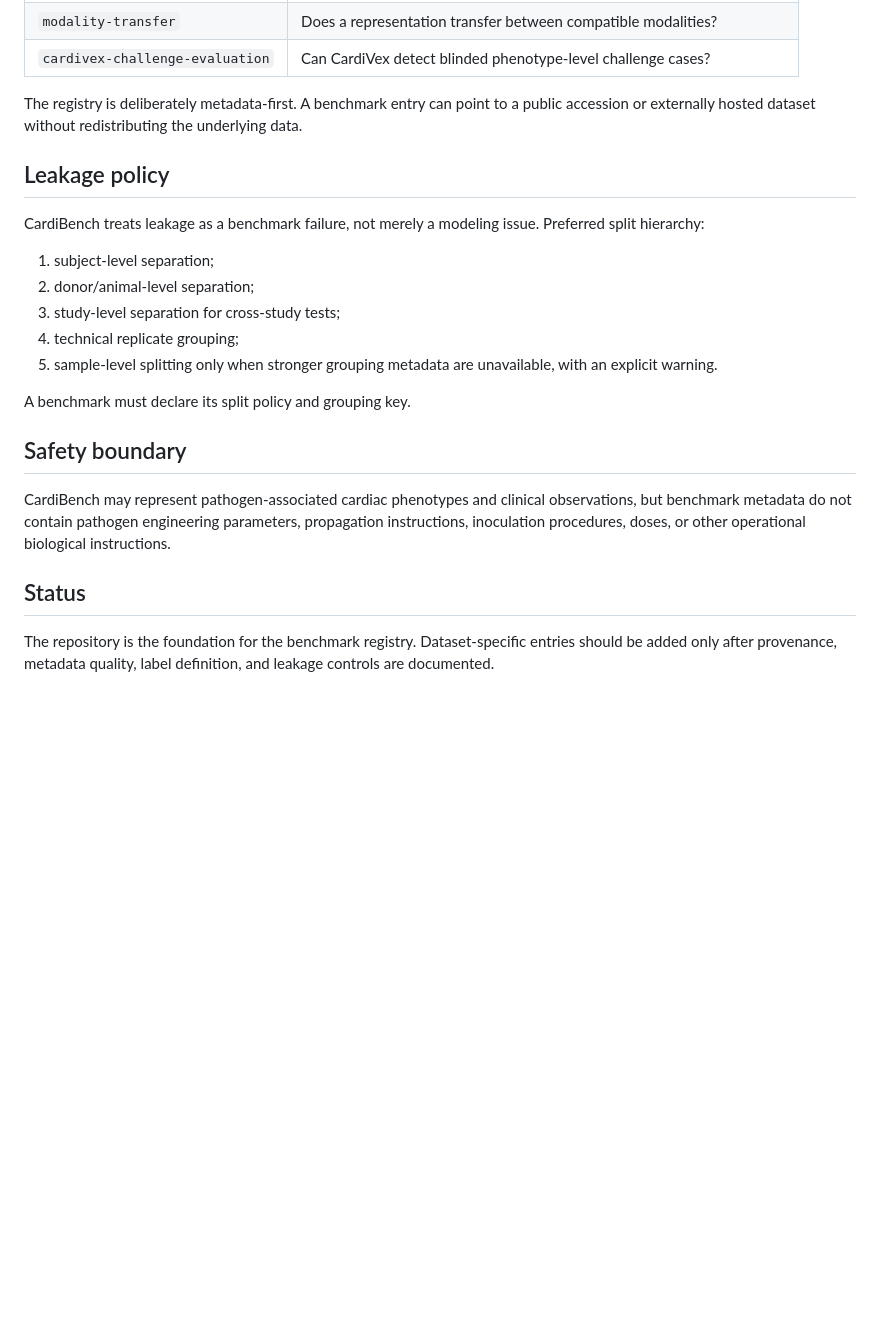
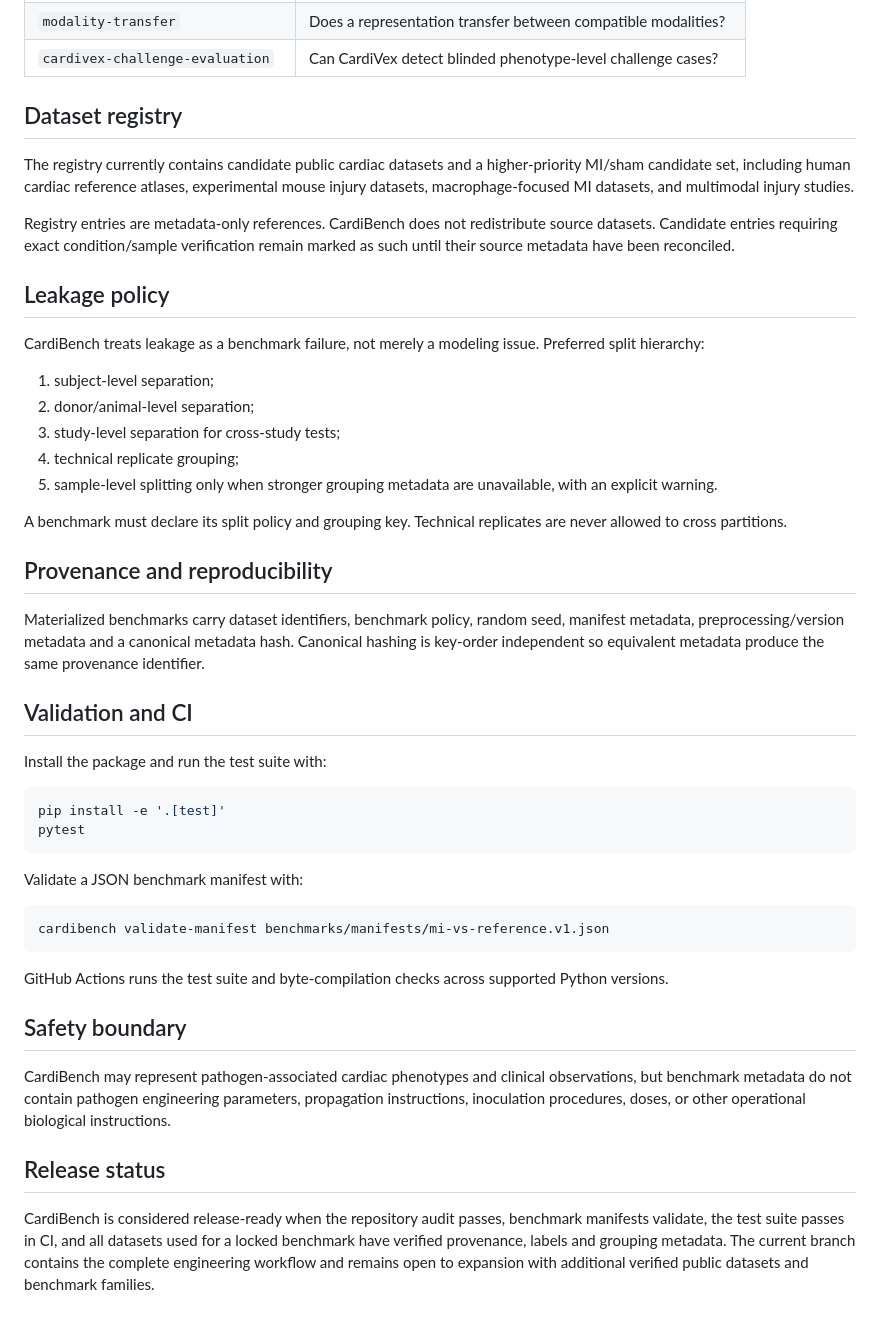
Before and after one commit to Virelion-Biotech/Virelion-CardiBench, a Markdown page: README.md, the part around one of its changes. Rendered like a GitHub page; blank space fills up the shorter version.

Commit message:
Document release readiness and end-to-end workflow

````diff
--- a/README.md
+++ b/README.md
@@ -76,7 +67,11 @@ Materializes train/validation/test membership while preserving subject/study gro
 | `modality-transfer` | Does a representation transfer between compatible modalities? |
 | `cardivex-challenge-evaluation` | Can CardiVex detect blinded phenotype-level challenge cases? |
 
-The registry is deliberately metadata-first. A benchmark entry can point to a public accession or externally hosted dataset without redistributing the underlying data.
+## Dataset registry
+
+The registry currently contains candidate public cardiac datasets and a higher-priority MI/sham candidate set, including human cardiac reference atlases, experimental mouse injury datasets, macrophage-focused MI datasets, and multimodal injury studies.
+
+Registry entries are metadata-only references. CardiBench does not redistribute source datasets. Candidate entries requiring exact condition/sample verification remain marked as such until their source metadata have been reconciled.
 
 ## Leakage policy
 
@@ -88,12 +83,33 @@ CardiBench treats leakage as a benchmark failure, not merely a modeling issue. P
 4. technical replicate grouping;
 5. sample-level splitting only when stronger grouping metadata are unavailable, with an explicit warning.
 
-A benchmark must declare its split policy and grouping key.
+A benchmark must declare its split policy and grouping key. Technical replicates are never allowed to cross partitions.
+
+## Provenance and reproducibility
+
+Materialized benchmarks carry dataset identifiers, benchmark policy, random seed, manifest metadata, preprocessing/version metadata and a canonical metadata hash. Canonical hashing is key-order independent so equivalent metadata produce the same provenance identifier.
+
+## Validation and CI
+
+Install the package and run the test suite with:
+
+```bash
+pip install -e '.[test]'
+pytest
+```
+
+Validate a JSON benchmark manifest with:
+
+```bash
+cardibench validate-manifest benchmarks/manifests/mi-vs-reference.v1.json
+```
+
+GitHub Actions runs the test suite and byte-compilation checks across supported Python versions.
 
 ## Safety boundary
 
 CardiBench may represent pathogen-associated cardiac phenotypes and clinical observations, but benchmark metadata do not contain pathogen engineering parameters, propagation instructions, inoculation procedures, doses, or other operational biological instructions.
 
-## Status
+## Release status
 
-The repository is the foundation for the benchmark registry. Dataset-specific entries should be added only after provenance, metadata quality, label definition, and leakage controls are documented.
+CardiBench is considered release-ready when the repository audit passes, benchmark manifests validate, the test suite passes in CI, and all datasets used for a locked benchmark have verified provenance, labels and grouping metadata. The current branch contains the complete engineering workflow and remains open to expansion with additional verified public datasets and benchmark families.
````
Also changed, not shown: other parts of README.md (+47 -56 lines).
